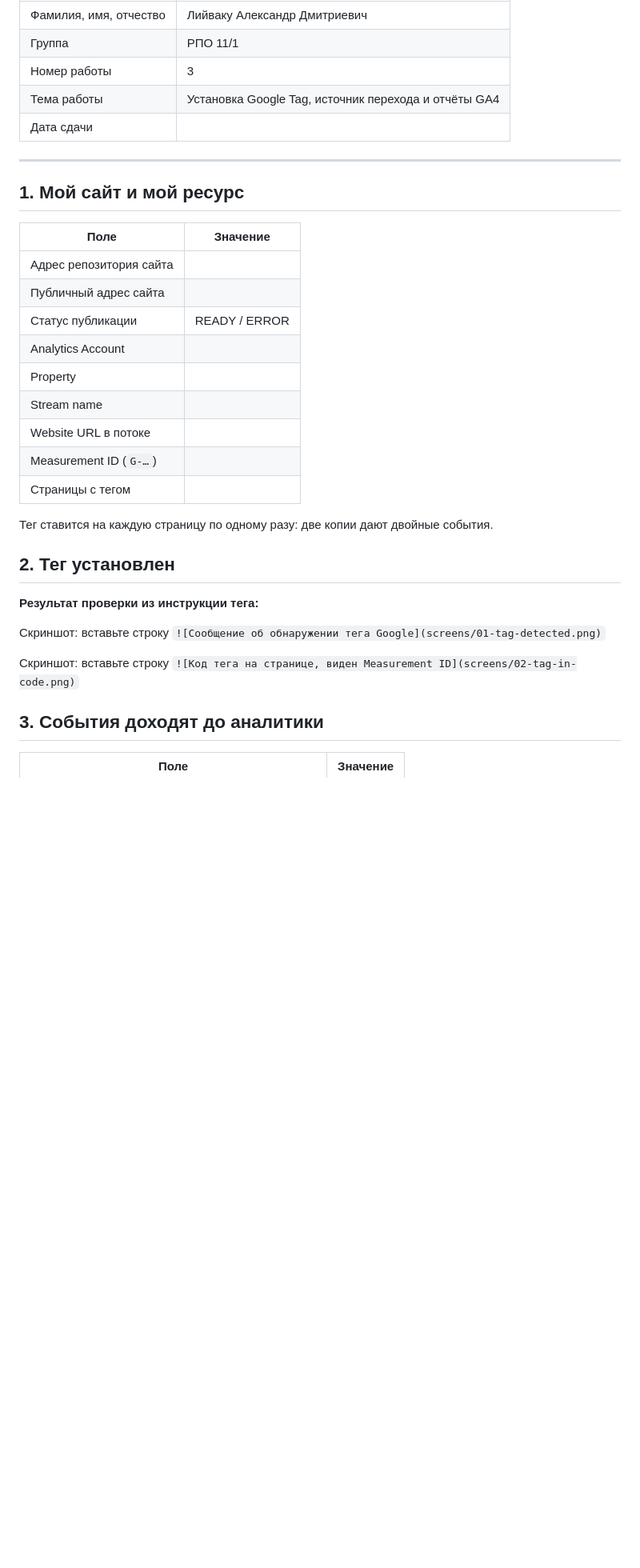
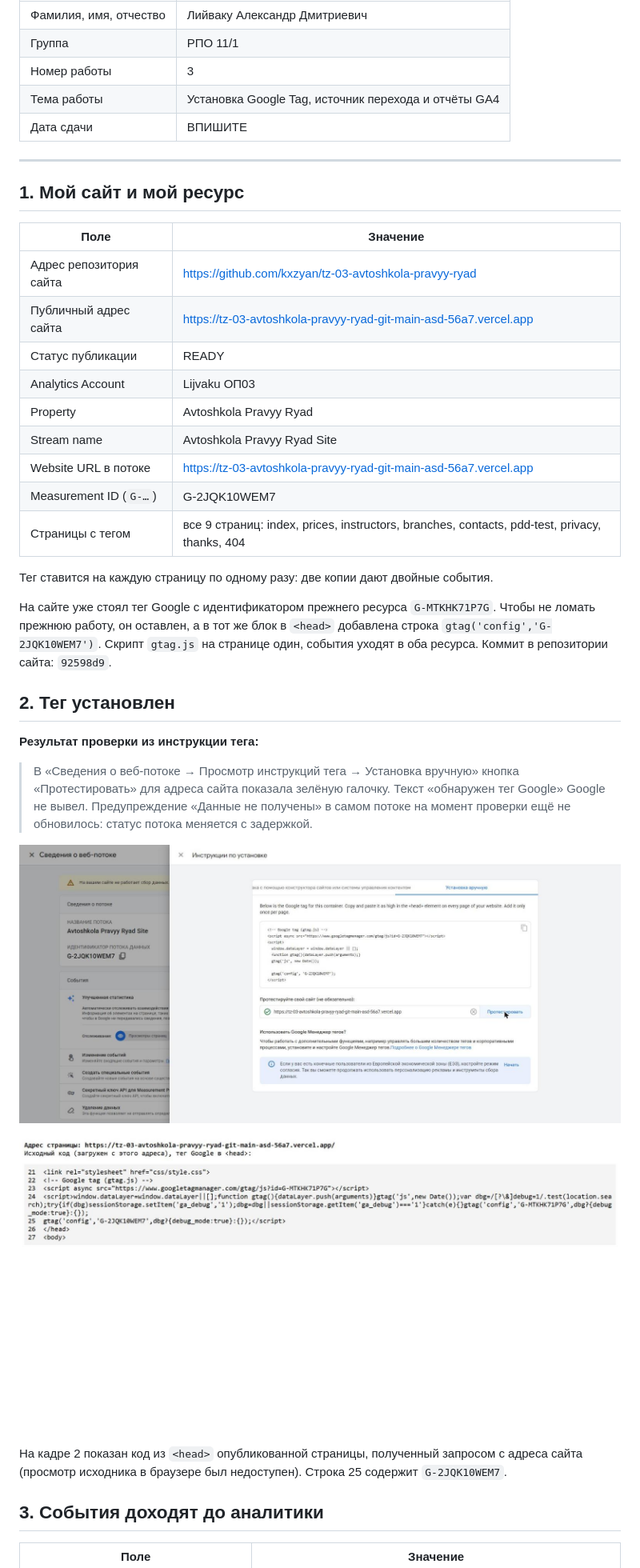
Before and after one commit to kxzyan/inftehnologi, a Markdown page: lesson_03/homework_03.md, the part around one of its changes. Shown at 80% size. Drawn GitHub-style; pictures changed too: lesson_03/screens/01-tag-detected.png (added), lesson_03/screens/02-tag-in-code.png (added); blank space fills up the shorter version.

Commit message:
hw-03: тег G-2JQK10WEM7 на сайте, кадры 1–3, бланк (кадры 4–5 после обработки данных)

```diff
--- a/lesson_03/homework_03.md
+++ b/lesson_03/homework_03.md
@@ -8,7 +8,7 @@
 | Группа | РПО 11/1 |
 | Номер работы | 3 |
 | Тема работы | Установка Google Tag, источник перехода и отчёты GA4 |
-| Дата сдачи |  |
+| Дата сдачи | ВПИШИТЕ |
 
 ---
 
@@ -16,28 +16,32 @@
 
 | Поле | Значение |
 |---|---|
-| Адрес репозитория сайта |  |
-| Публичный адрес сайта |  |
-| Статус публикации | READY / ERROR |
-| Analytics Account |  |
-| Property |  |
-| Stream name |  |
-| Website URL в потоке |  |
-| Measurement ID (`G-…`) |  |
-| Страницы с тегом |  |
+| Адрес репозитория сайта | https://github.com/kxzyan/tz-03-avtoshkola-pravyy-ryad |
+| Публичный адрес сайта | https://tz-03-avtoshkola-pravyy-ryad-git-main-asd-56a7.vercel.app |
+| Статус публикации | READY |
+| Analytics Account | Lijvaku ОП03 |
+| Property | Avtoshkola Pravyy Ryad |
+| Stream name | Avtoshkola Pravyy Ryad Site |
+| Website URL в потоке | https://tz-03-avtoshkola-pravyy-ryad-git-main-asd-56a7.vercel.app |
+| Measurement ID (`G-…`) | G-2JQK10WEM7 |
+| Страницы с тегом | все 9 страниц: index, prices, instructors, branches, contacts, pdd-test, privacy, thanks, 404 |
 
 Тег ставится на каждую страницу по одному разу: две копии дают двойные
 события.
+
+На сайте уже стоял тег Google с идентификатором прежнего ресурса `G-MTKHK71P7G`. Чтобы не ломать прежнюю работу, он оставлен, а в тот же блок в `<head>` добавлена строка `gtag('config','G-2JQK10WEM7')`. Скрипт `gtag.js` на странице один, события уходят в оба ресурса. Коммит в репозитории сайта: `92598d9`.
 
 ## 2. Тег установлен
 
 **Результат проверки из инструкции тега:**
 
->
+> В «Сведения о веб-потоке → Просмотр инструкций тега → Установка вручную» кнопка «Протестировать» для адреса сайта показала зелёную галочку. Текст «обнаружен тег Google» Google не вывел. Предупреждение «Данные не получены» в самом потоке на момент проверки ещё не обновилось: статус потока меняется с задержкой.
 
-Скриншот: вставьте строку `![Сообщение об обнаружении тега Google](screens/01-tag-detected.png)`
+![Сообщение об обнаружении тега Google](screens/01-tag-detected.png)
 
-Скриншот: вставьте строку `![Код тега на странице, виден Measurement ID](screens/02-tag-in-code.png)`
+![Код тега на странице, виден Measurement ID](screens/02-tag-in-code.png)
+
+На кадре 2 показан код из `<head>` опубликованной страницы, полученный запросом с адреса сайта (просмотр исходника в браузере был недоступен). Строка 25 содержит `G-2JQK10WEM7`.
 
 ## 3. События доходят до аналитики
 
```
Also changed, not shown: other parts of lesson_03/homework_03.md (+9 -9 lines), lesson_03/screens/03-realtime.png (added).
